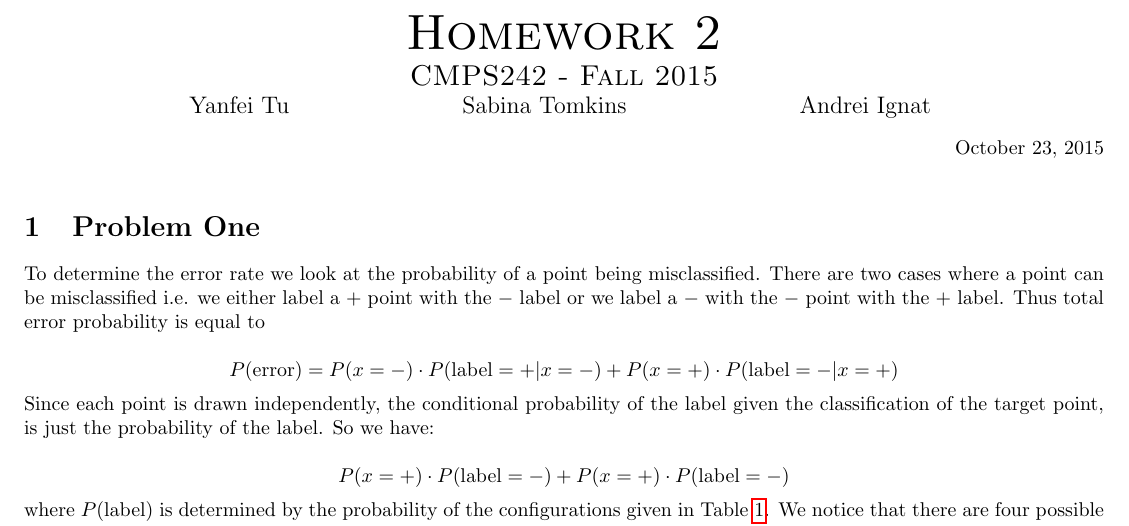
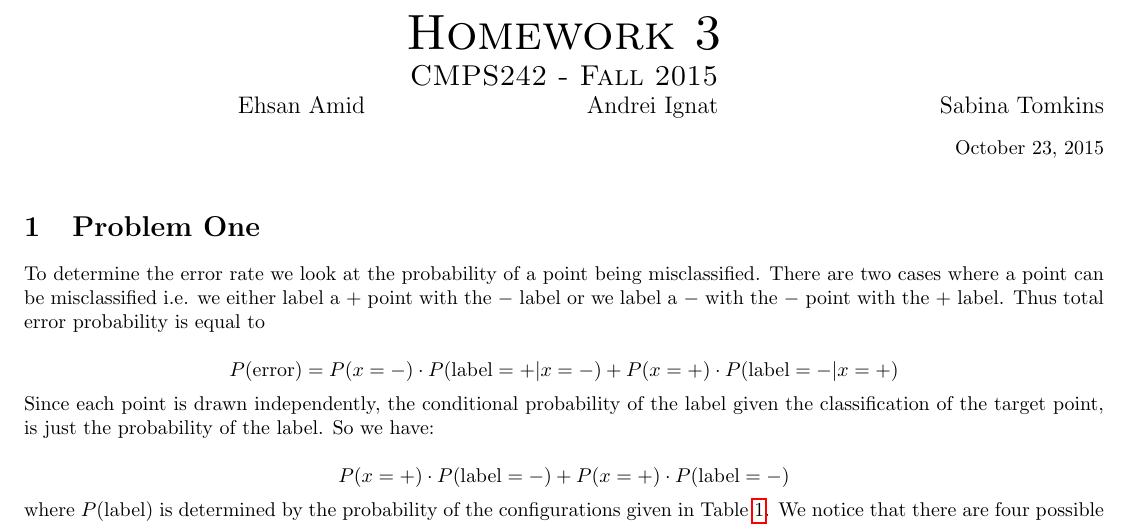
Before and after one commit to Sabina321/cs_242_homework_five, a LaTeX problem sheet (hw3_cs242.tex): part of page 1 of 4, cut so that both start at the same text. Compiled offline with pdfLaTeX.

Commit message:
updated names/ testing git ignore

```diff
--- a/hw3_cs242.tex
+++ b/hw3_cs242.tex
@@ -13,11 +13,11 @@
 
 
 \begin{center}
-\Huge{\textsc{Homework 2}}
+\Huge{\textsc{Homework 3}}
 
 \Large\textsc{CMPS242 - Fall 2015}
 
-\large{\hfill Yanfei Tu \hfill Sabina Tomkins \hfill Andrei Ignat \hfill}
+\large{    \hfill Ehsan Amid \hfill Andrei Ignat \hfill Sabina Tomkins}
 
 \normalsize\flushright\today
 \end{center}
```
Also changed, not shown: hw3_cs242.pdf (added).
